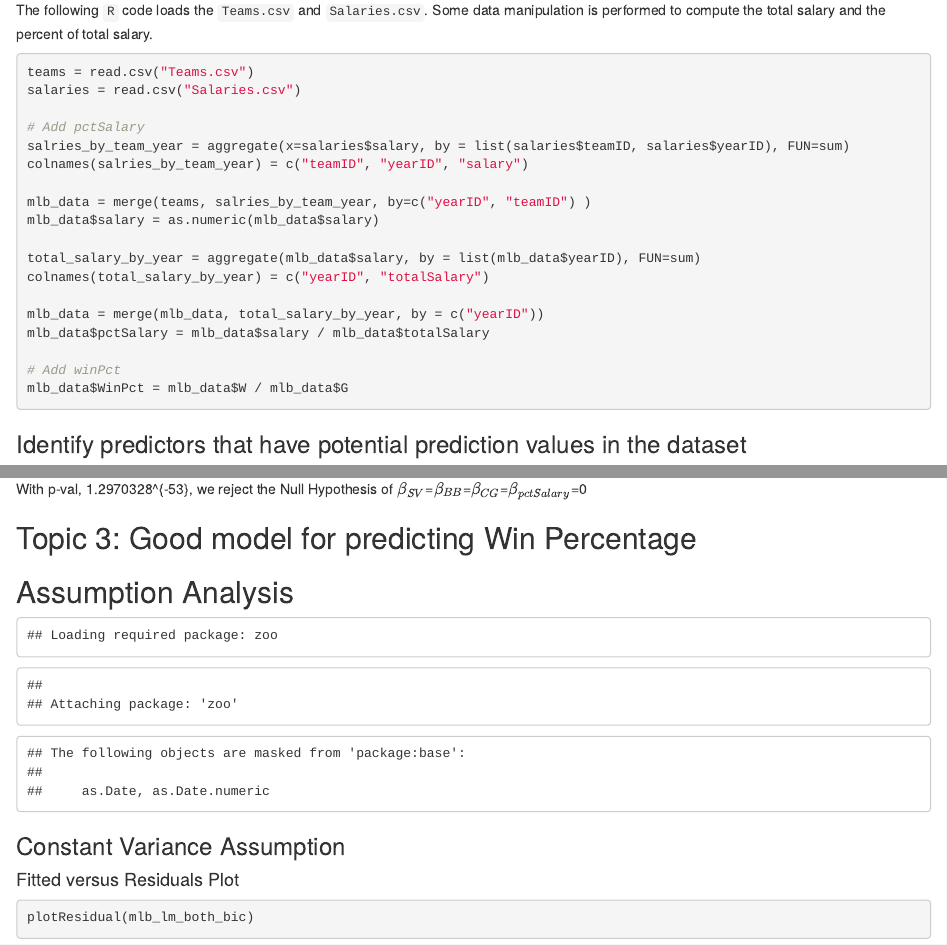
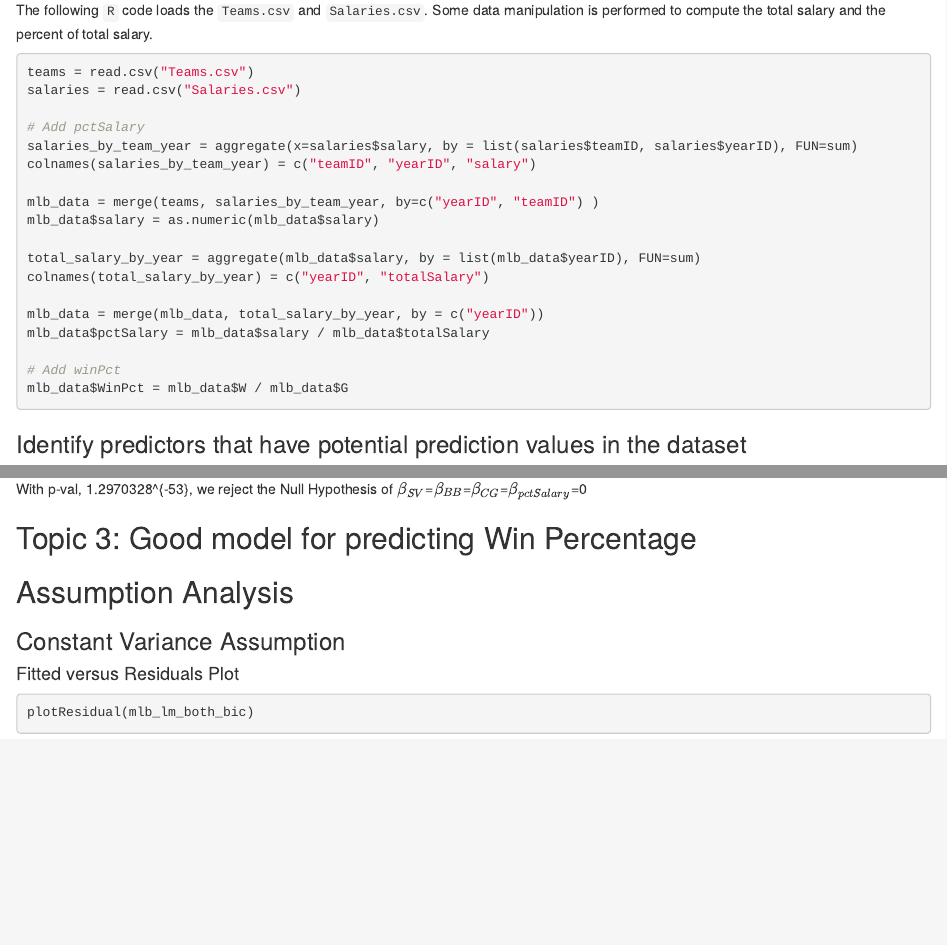
Before and after one commit to mhchan98/stat420_proj, an R Markdown document (mlb_data_analysis_proj/stat420_proj_final.Rmd): the page in a window 1100 px wide, from 3170 px down, and a second part further down, joined at a grey line. Rendered offline with R 4.5, knitr and Pandoc, with nearby package versions; some code elsewhere in the file could not run offline; common packages that the code uses without loading them are loaded.

Commit message:
Michael Johnson: Write up v3

````diff
--- a/mlb_data_analysis_proj/stat420_proj_final.Rmd
+++ b/mlb_data_analysis_proj/stat420_proj_final.Rmd
@@ -119,10 +119,10 @@ teams = read.csv("Teams.csv")
 salaries = read.csv("Salaries.csv")
 
 # Add pctSalary
-salries_by_team_year = aggregate(x=salaries$salary, by = list(salaries$teamID, salaries$yearID), FUN=sum)
-colnames(salries_by_team_year) = c("teamID", "yearID", "salary")
+salaries_by_team_year = aggregate(x=salaries$salary, by = list(salaries$teamID, salaries$yearID), FUN=sum)
+colnames(salaries_by_team_year) = c("teamID", "yearID", "salary")
 
-mlb_data = merge(teams, salries_by_team_year, by=c("yearID", "teamID") )
+mlb_data = merge(teams, salaries_by_team_year, by=c("yearID", "teamID") )
 mlb_data$salary = as.numeric(mlb_data$salary)
 
 total_salary_by_year = aggregate(mlb_data$salary, by = list(mlb_data$yearID), FUN=sum)
@@ -316,7 +316,7 @@ With p-val, `r mlb_lm_anova_p_val`, we reject the Null Hypothesis of $\beta_{SV}
 
 ## Topic 3: Good model for predicting Win Percentage
 ## Assumption Analysis
-```{r echo=FALSE}
+```{r echo=FALSE,warning=FALSE,message=FALSE}
 library(lmtest)
 
 plotResidual = function(lmModel, pointcol="dodgerblue", linecol="darkorange") {
````
Also changed, not shown: mlb_data_analysis_proj/stat420_proj_final.Rmd (2 more changed lines).
